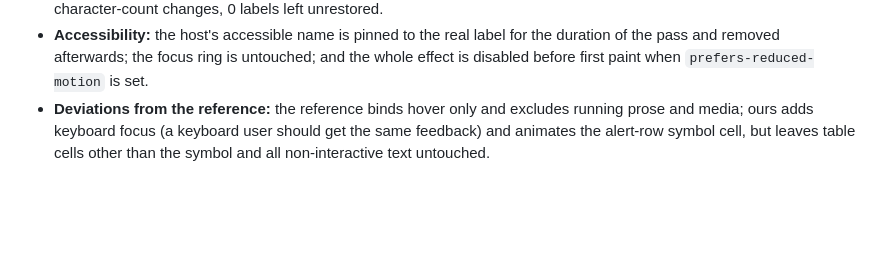
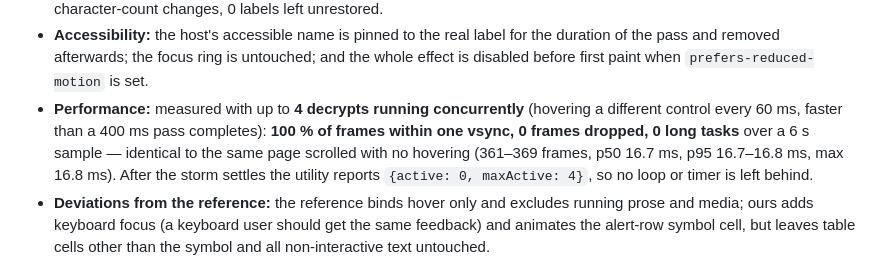
Before and after one commit to Likhith776/Cross-Asset-Anomaly-Monitor, a Markdown page: docs/design/MOTION-SPEC.md, the part around the change. GitHub-like rendering; blank space fills up the shorter version.

Commit message:
docs(motion): record the measured frame budget for the hover decrypt
With up to 4 decrypt passes running concurrently: 100% of frames within one
vsync, 0 dropped, 0 long tasks over a 6s sample, identical to the same page
scrolled with no hovering. Idle state reports {active: 0, maxActive: 4}, so no
loop or timer is left behind.

```diff
--- a/docs/design/MOTION-SPEC.md
+++ b/docs/design/MOTION-SPEC.md
@@ -187,6 +187,11 @@ decision is visible rather than silently missing.
 - **Accessibility:** the host's accessible name is pinned to the real label for the duration
   of the pass and removed afterwards; the focus ring is untouched; and the whole effect is
   disabled before first paint when `prefers-reduced-motion` is set.
+- **Performance:** measured with up to **4 decrypts running concurrently** (hovering a different
+  control every 60 ms, faster than a 400 ms pass completes): **100 % of frames within one vsync,
+  0 frames dropped, 0 long tasks** over a 6 s sample — identical to the same page scrolled with no
+  hovering (361–369 frames, p50 16.7 ms, p95 16.7–16.8 ms, max 16.8 ms). After the storm settles the
+  utility reports `{active: 0, maxActive: 4}`, so no loop or timer is left behind.
 - **Deviations from the reference:** the reference binds hover only and excludes running
   prose and media; ours adds keyboard focus (a keyboard user should get the same feedback)
   and animates the alert-row symbol cell, but leaves table cells other than the symbol and
```
